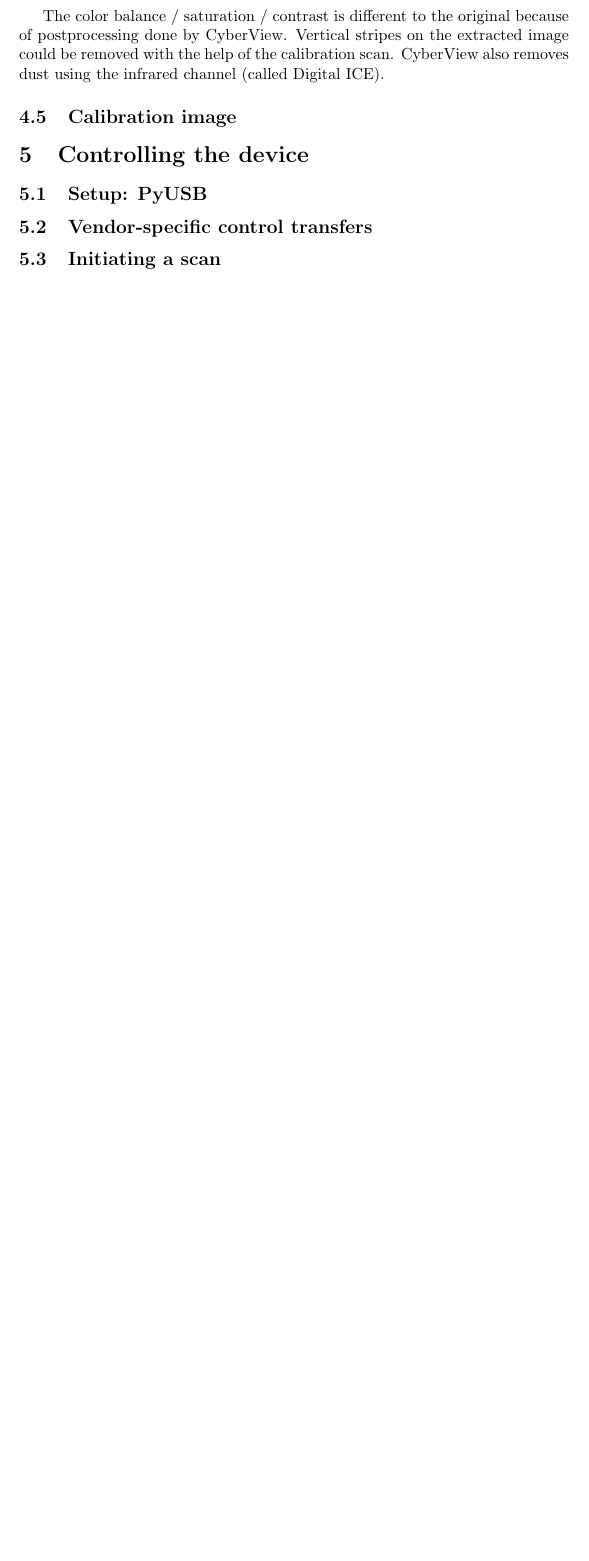
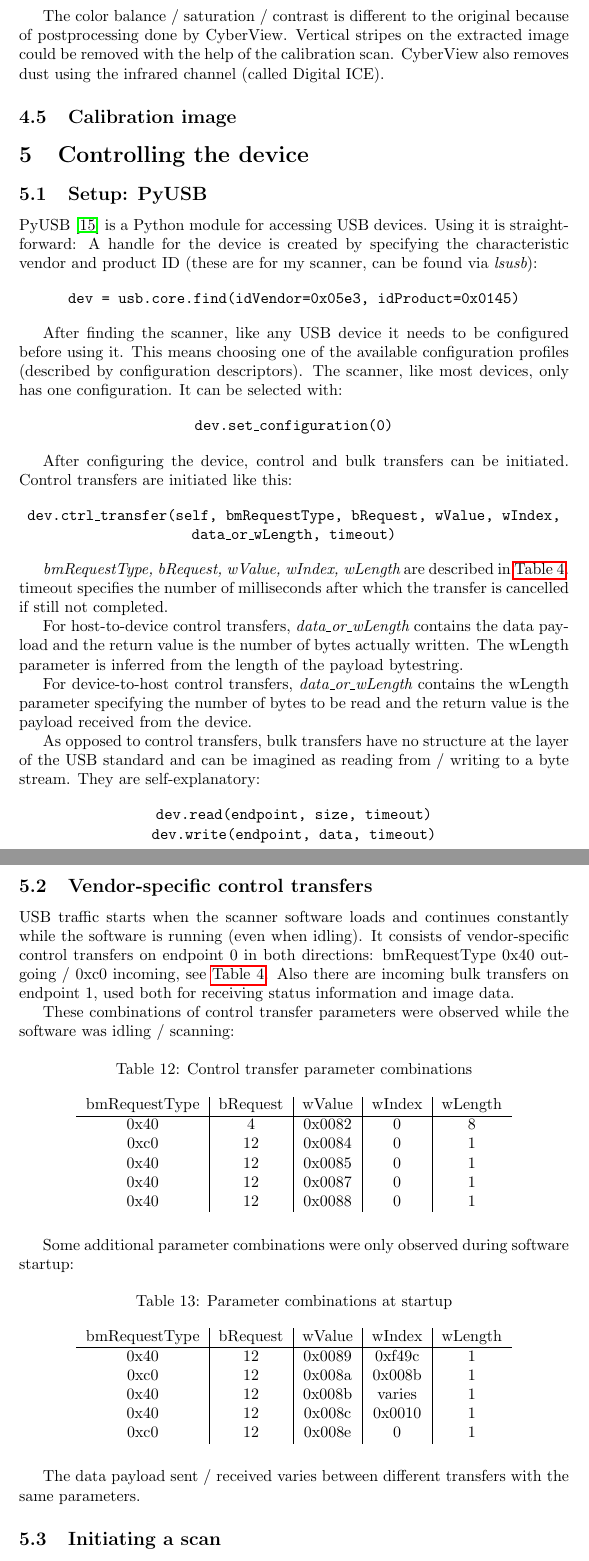
Before and after one commit to HugoPlatzer/bachelor_thesis, a LaTeX thesis (thesis.tex): part of page 27 of 28 before the commit and two parts of pages 27 and 28 of 29 after it, the two joined at a grey line, cut so that both start at the same text, the shorter picture padded with empty space. Compiled offline with pdfLaTeX.

Commit message:
started section 5

```diff
--- a/thesis.tex
+++ b/thesis.tex
@@ -982,7 +983,98 @@ CyberView also removes dust using the infrared channel (called Digital ICE).
 
 \subsection{Setup: PyUSB}
 
+PyUSB \cite{pyusb} is a Python module for accessing USB devices.
+Using it is straightforward:
+A handle for the device is created by specifying the characteristic
+vendor and product ID (these are for my scanner, can be found via {\it lsusb}):
+
+\begin{center}
+\tt dev = usb.core.find(idVendor=0x05e3, idProduct=0x0145)
+\end{center}
+
+After finding the scanner, like any USB device it needs to be configured
+before using it. This means choosing one of the available configuration
+profiles (described by configuration descriptors). The scanner, like most
+devices, only has one configuration. It can be selected with:
+
+\begin{center}
+\tt dev.set\_configuration(0)
+\end{center}
+
+After configuring the device, control and bulk transfers can be initiated.
+Control transfers are initiated like this:
+
+\begin{center}
+\tt
+dev.ctrl\_transfer(self, bmRequestType, bRequest, wValue, wIndex, data\_or\_wLength, timeout)
+\end{center}
+
+{\it bmRequestType, bRequest, wValue, wIndex, wLength} are described in \autoref{table:ctrltransfer}.
+timeout specifies the number of milliseconds after which the transfer is cancelled if
+still not completed.
+
+For host-to-device control transfers, {\it data\_or\_wLength} contains the data payload
+and the return value is the number of bytes actually written. The wLength parameter
+is inferred from the length of the payload bytestring.
+
+For device-to-host control transfers, {\it data\_or\_wLength} contains the wLength
+parameter specifying the number of bytes to be read and the return value is the payload
+received from the device.
+
+As opposed to control transfers, bulk transfers have no structure at the layer
+of the USB standard and can be imagined as reading from / writing to a byte stream.
+They are self-explanatory:
+
+\begin{center}
+\tt
+dev.read(endpoint, size, timeout)
+
+dev.write(endpoint, data, timeout)
+\end{center}
+
 \subsection{Vendor-specific control transfers}
+
+USB traffic starts when the scanner software loads and continues
+constantly while the software is running (even when idling).
+It consists of vendor-specific control transfers on endpoint 0
+in both directions: bmRequestType 0x40 outgoing / 0xc0 incoming, see \autoref{table:ctrltransfer}.
+Also there are incoming bulk transfers on endpoint 1, used both for
+receiving status information and image data.
+
+These combinations of control transfer parameters were observed
+while the software was idling / scanning:
+
+\begin{table}[H]
+  \caption{Control transfer parameter combinations}
+  \centering
+  \begin{tabular}{c | c | c | c | c}
+    bmRequestType & bRequest & wValue & wIndex & wLength \\ \hline
+    0x40 & 4 & 0x0082 & 0 & 8 \\
+    0xc0 & 12 & 0x0084 & 0 & 1 \\
+    0x40 & 12 & 0x0085 & 0 & 1 \\
+    0x40 & 12 & 0x0087 & 0 & 1 \\
+    0x40 & 12 & 0x0088 & 0 & 1 \\
+  \end{tabular}
+\end{table}
+
+Some additional parameter combinations were only observed during software
+startup:
+
+\begin{table}[H]
+  \caption{Parameter combinations at startup}
+  \centering
+  \begin{tabular}{c | c | c | c | c}
+    bmRequestType & bRequest & wValue & wIndex & wLength \\ \hline
+    0x40 & 12 & 0x0089 & 0xf49c & 1 \\
+    0xc0 & 12 & 0x008a & 0x008b & 1 \\
+    0x40 & 12 & 0x008b & varies & 1 \\
+    0x40 & 12 & 0x008c & 0x0010 & 1 \\
+    0xc0 & 12 & 0x008e & 0 & 1 \\
+  \end{tabular}
+\end{table}
+
+The data payload sent / received varies between different transfers
+with the same parameters.
 
 \subsection{Initiating a scan}
 
```
Also changed, not shown: code/scan.py (added, +34 -0 lines), thesis.pdf, thesis.tex (4 more changed lines).
